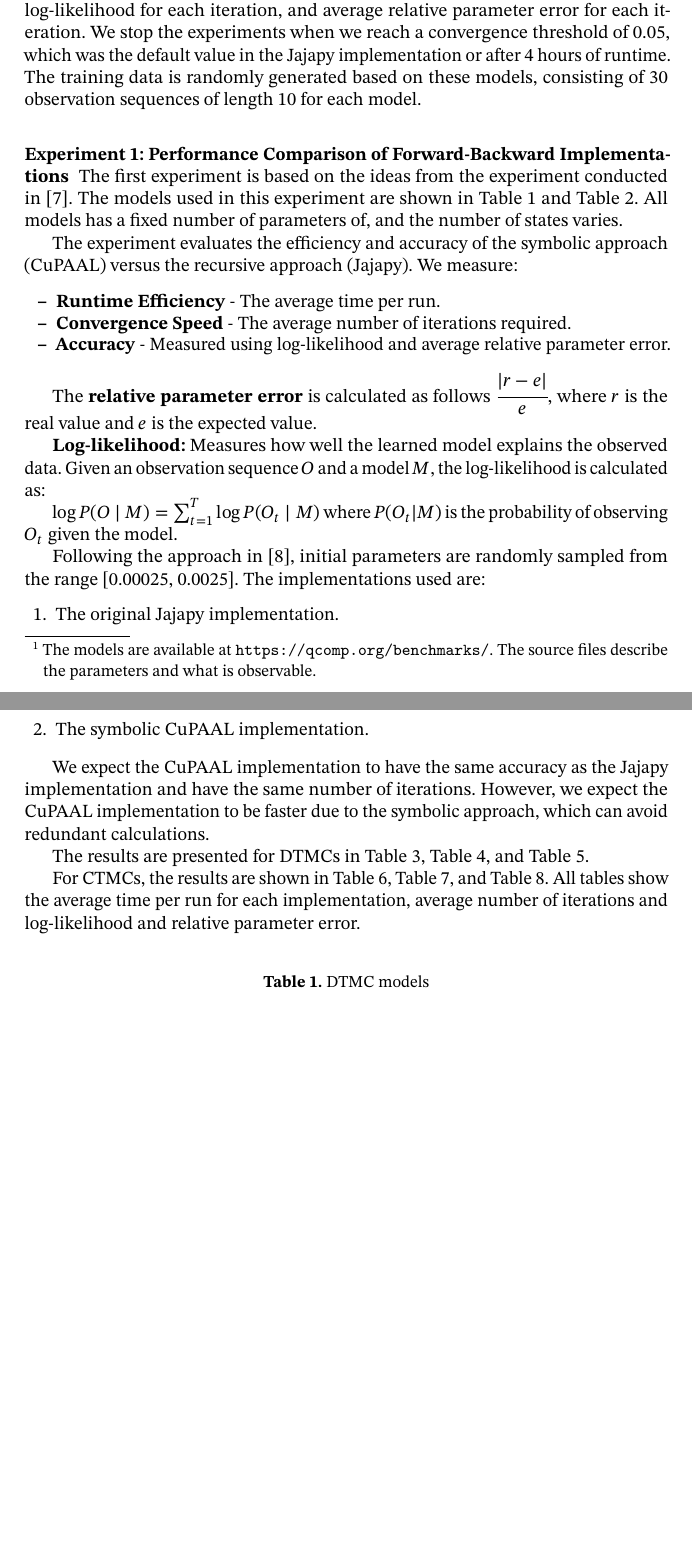
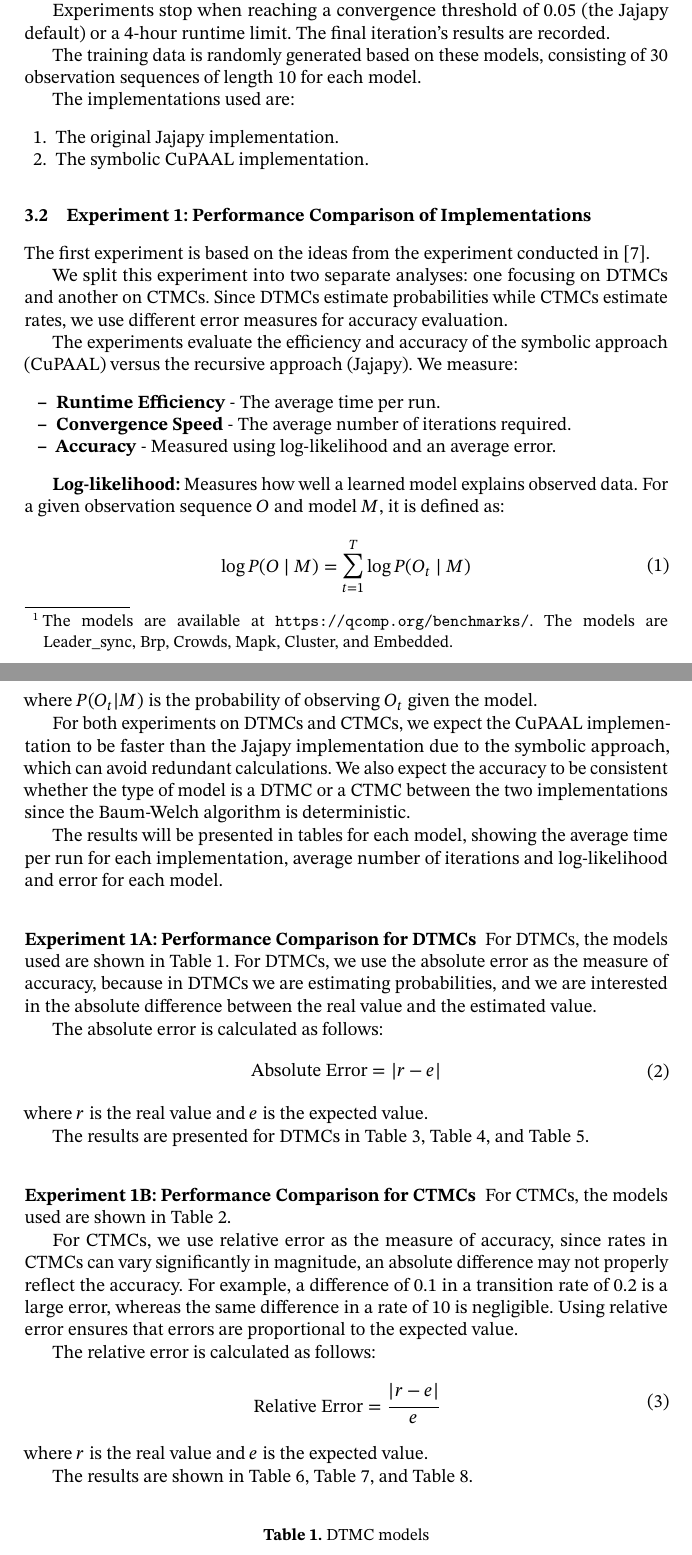
Before and after one commit to AAU-Dat/P10-Thesis, a LaTeX paper (report/src/main.tex, which reads report/src/sections/04-experiments.tex): two parts of pages 5 and 6 of 12, joined at a grey line, cut at the place of the change, the shorter picture padded with empty space. Compiled offline with pdfLaTeX; a LaTeX package or settings file that is missing is left out.

Commit message:
experiments have been rewritten

```diff
--- a/report/src/sections/04-experiments.tex
+++ b/report/src/sections/04-experiments.tex
@@ -14,45 +14,78 @@ These experiments aim to answer the following research questions:
 \end{itemize}
 
 \subsection{Experimental Setup}
-All experiments are conducted using a set of \glspl{dtmc} and \glspl{ctmc} obtained from publicly available benchmarks\footnote{The models are available at \url{https://qcomp.org/benchmarks/}. The source files describe the parameters and what is observable.}.
+All experiments are conducted using a set of \glspl{dtmc} and \glspl{ctmc} obtained from publicly available benchmarks~\cite{hartmanns2019quantitative}
+\footnote{The models are available at \url{https://qcomp.org/benchmarks/}. The models are Leader\_sync, Brp, Crowds, Mapk, Cluster, and Embedded.}.
 
-Each experiment is run ten times, and results are reported as the average runtime for the full run, average runtime for each iteration,
-the average number of iterations, log-likelihood for each iteration, and average relative parameter error for each iteration.
-We stop the experiments when we reach a convergence threshold of 0.05, which was the default value in the Jajapy implementation or after
-4 hours of runtime.
+Each experiment is run ten times.
+We report the average runtime (full run and per iteration), the average number of iterations, log-likelihood per iteration, and the type of error based on the model type.
+
+Experiments stop when reaching a convergence threshold of 0.05 (the Jajapy default) or a 4-hour runtime limit. The final iteration's results are recorded.
+
 The training data is randomly generated based on these models, consisting of 30 observation sequences of length 10 for each model.
 
-\subsubsection{Experiment 1: Performance Comparison of Forward-Backward Implementations}
-The first experiment is based on the ideas from the experiment conducted in~\cite{reynouard2024learning}.
-The models used in this experiment are shown in \autoref{tab:dtmc_models} and \autoref{tab:ctmc_models}.
-All models has a fixed number of parameters of, and the number of states varies.
-
-The experiment evaluates the efficiency and accuracy of the symbolic approach (CuPAAL) versus the recursive approach (Jajapy). We measure:
-\begin{itemize}
-    \item \textbf{Runtime Efficiency} - The average time per run.
-    \item \textbf{Convergence Speed} - The average number of iterations required.
-    \item \textbf{Accuracy} - Measured using log-likelihood and average relative parameter error.
-\end{itemize}
-
-The \textbf{relative parameter error} is calculated as follows $\cfrac{|r-e|}{e}$, where $r$ is the real value and $e$ is the expected value.
-
-\textbf{Log-likelihood:} Measures how well the learned model explains the observed data. Given an observation sequence $O$ and a model $M$, the log-likelihood is calculated as:
-
-$\log P(O \mid M) = \sum_{t=1}^{T} \log P(O_t \mid M)$ where $P(O_t|M)$ is the probability of observing $O_t$ given the model.
-
-Following the approach in \cite{bacci2023mm}, initial parameters are randomly sampled from the range
-    [0.00025, 0.0025]. The implementations used are:
+The implementations used are:
 \begin{enumerate}
     \item The original Jajapy implementation.
     \item The symbolic CuPAAL implementation.
 \end{enumerate}
 
-We expect the CuPAAL implementation to have the same accuracy as the Jajapy implementation and have the same number of iterations. However, we expect the CuPAAL implementation to be faster due to the symbolic approach, which can avoid redundant calculations.
+\subsection{Experiment 1: Performance Comparison of Implementations}
+The first experiment is based on the ideas from the experiment conducted in~\cite{reynouard2024learning}.
+
+We split this experiment into two separate analyses: one focusing on \glspl{dtmc} and another on \glspl{ctmc}. Since \glspl{dtmc} estimate probabilities while \glspl{ctmc} estimate rates, we use different error measures for accuracy evaluation.
+
+The experiments evaluate the efficiency and accuracy of the symbolic approach (CuPAAL) versus the recursive approach (Jajapy). We measure:
+\begin{itemize}
+    \item \textbf{Runtime Efficiency} - The average time per run.
+    \item \textbf{Convergence Speed} - The average number of iterations required.
+    \item \textbf{Accuracy} - Measured using log-likelihood and an average error.
+\end{itemize}
+
+\textbf{Log-likelihood:} Measures how well a learned model explains observed data.
+For a given observation sequence $O$ and model $M$, it is defined as:
+\begin{equation}
+    \begin{aligned}
+        \log P(O \mid M) = \sum_{t=1}^{T} \log P(O_t \mid M)
+    \end{aligned}
+\end{equation}
+where $P(O_t|M)$ is the probability of observing $O_t$ given the model.
+
+For both experiments on \glspl{dtmc} and \glspl{ctmc}, we expect the CuPAAL implementation to be faster than the Jajapy implementation due to the symbolic approach, which can avoid redundant calculations.
+We also expect the accuracy to be consistent whether the type of model is a \gls{dtmc} or a \gls{ctmc} between the two implementations since the Baum-Welch algorithm is deterministic.
+
+The results will be presented in tables for each model, showing the average time per run for each implementation, average number of iterations and log-likelihood and error for each model.
+
+\subsubsection{Experiment 1A: Performance Comparison for DTMCs}
+For \glspl{dtmc}, the models used are shown in \autoref{tab:dtmc_models}.
+For \glspl{dtmc}, we use the absolute error as the measure of accuracy, because in \glspl{dtmc} we are estimating probabilities, and we are interested in the absolute difference between the real value and the estimated value.
+
+The absolute error is calculated as follows:
+\begin{equation}
+    \begin{aligned}
+        \text{Absolute Error} = |r - e|
+    \end{aligned}
+\end{equation}
+where $r$ is the real value and $e$ is the expected value.
 
 The results are presented for \glspl{dtmc} in \autoref{tab:leader_results}, \autoref{tab:brp_results}, and \autoref{tab:crowds_results}.
 
-For \glspl{ctmc}, the results are shown in \autoref{tab:mapk_results}, \autoref{tab:cluster_results}, and \autoref{tab:embedded_results}.
-All tables show the average time per run for each implementation, average number of iterations and log-likelihood and relative parameter error.
+\subsubsection{Experiment 1B: Performance Comparison for CTMCs}
+For \glspl{ctmc}, the models used are shown in \autoref{tab:ctmc_models}.
+
+For \glspl{ctmc}, we use relative error as the measure of accuracy, since rates in CTMCs can vary significantly in magnitude, an absolute difference may not properly reflect the accuracy.
+For example, a difference of 0.1 in a transition rate of 0.2 is a large error, whereas the same difference in a rate of 10 is negligible.
+Using relative error ensures that errors are proportional to the expected value.
+
+The relative error is calculated as follows:
+\begin{equation}
+    \begin{aligned}
+        \text{Relative Error} = \cfrac{|r - e|}{e}
+    \end{aligned}
+\end{equation}
+where $r$ is the real value and $e$ is the expected value.
+
+The results are shown in \autoref{tab:mapk_results}, \autoref{tab:cluster_results}, and \autoref{tab:embedded_results}.
 
 \begin{table}[!htb]
     \centering
```
Also changed, not shown: report/src/sections/04-experiments.tex (45 more changed lines).
